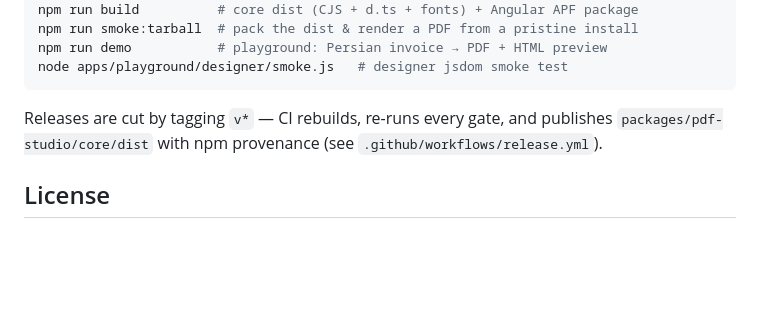
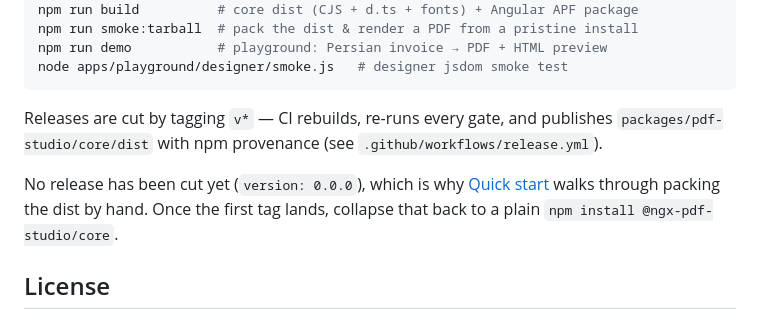
Before and after one commit to Alireza83Safari/ngx-pdf-studio, a Markdown page: README.md, the part around the change. GitHub-like rendering; blank space fills up the shorter version.

```diff
--- a/README.md
+++ b/README.md
@@ -185,6 +185,11 @@ Releases are cut by tagging `v*` — CI rebuilds, re-runs every gate, and publis
 `packages/pdf-studio/core/dist` with npm provenance
 (see `.github/workflows/release.yml`).
 
+No release has been cut yet (`version: 0.0.0`), which is why
+[Quick start](#quick-start-node) walks through packing the dist by hand. Once the
+first tag lands, collapse that back to a plain
+`npm install @ngx-pdf-studio/core`.
+
 ## License
 
 MIT (see [LICENSE](LICENSE)). The bundled Vazirmatn font is OFL-licensed
```
Also changed, not shown: docs/getting-started.md (+26 -6 lines).
